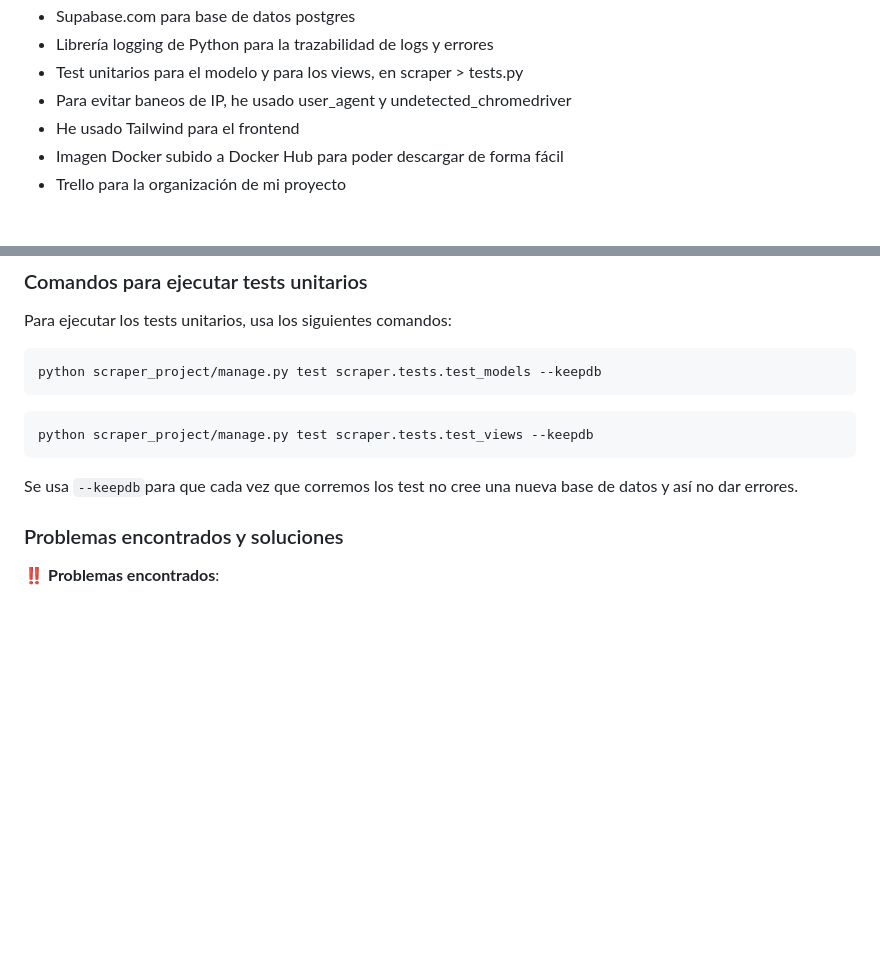
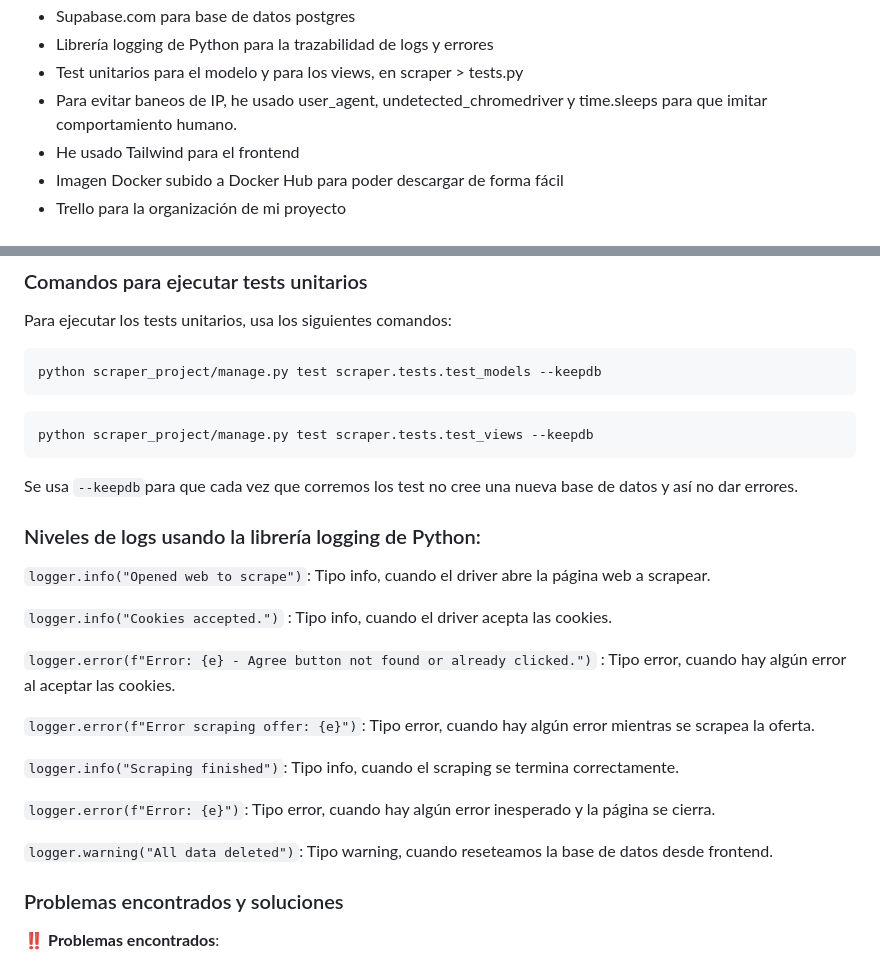
Before and after one commit to Bootcamp-IA-P4/Project-Web-Scraping-ALLA, a Markdown page: README.md, 2 parts joined by grey strips. Drawn GitHub-style; blank space fills up the shorter version.

Commit message:
docs: added more info in README

```diff
--- a/README.md
+++ b/README.md
@@ -24,7 +24,7 @@ Para llevar a cabo este proyecto he usado las siguientes herramientas:
 - Supabase.com para base de datos postgres
 - Librería logging de Python para la trazabilidad de logs y errores
 - Test unitarios para el modelo y para los views, en scraper > tests.py
-- Para evitar baneos de IP, he usado user_agent y undetected_chromedriver
+- Para evitar baneos de IP, he usado user_agent, undetected_chromedriver y time.sleeps para que imitar comportamiento humano.
 - He usado Tailwind para el frontend
 - Imagen Docker subido a Docker Hub para poder descargar de forma fácil
 - Trello para la organización de mi proyecto
@@ -116,6 +116,21 @@ python scraper_project/manage.py test scraper.tests.test_views --keepdb
 
 Se usa ``--keepdb``para que cada vez que corremos los test no cree una nueva base de datos y así no dar errores.
 
+### Niveles de logs usando la librería logging de Python:
+
+`logger.info("Opened web to scrape")`: Tipo info, cuando el driver abre la página web a scrapear.
+
+`logger.info("Cookies accepted.")` : Tipo info, cuando el driver acepta las cookies.
+
+`logger.error(f"Error: {e} - Agree button not found or already clicked.")` : Tipo error, cuando hay algún error al aceptar las cookies.
+
+`logger.error(f"Error scraping offer: {e}")`: Tipo error, cuando hay algún error mientras se scrapea la oferta.
+
+`logger.info("Scraping finished")`: Tipo info, cuando el scraping se termina correctamente.
+
+`logger.error(f"Error: {e}")`: Tipo error, cuando hay algún error inesperado y la página se cierra.
+
+`logger.warning("All data deleted")`: Tipo warning, cuando reseteamos la base de datos desde frontend.
 
 ### Problemas encontrados y soluciones
 
```
